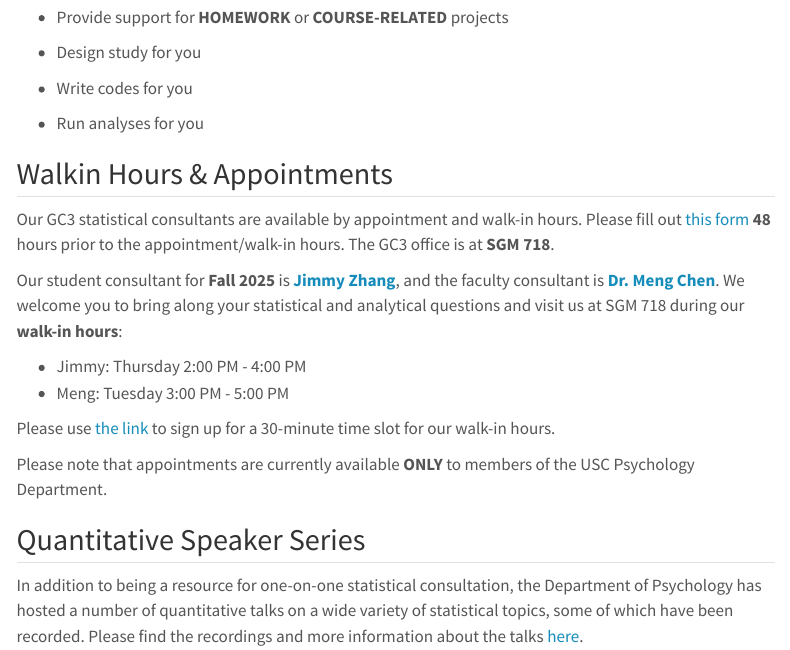
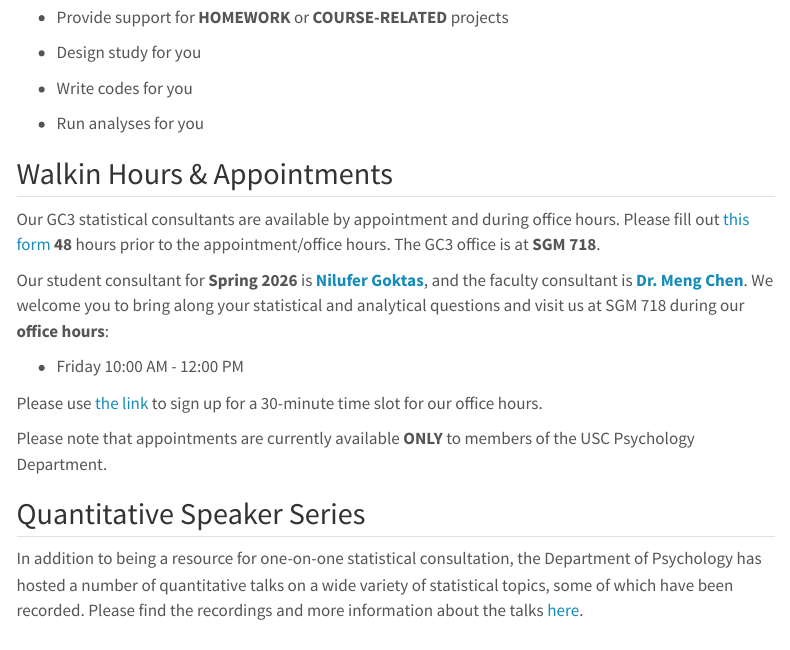
Before and after one commit to usc-gc3/gc3site, a Quarto document (index.qmd): the page in a window 1100 px wide, from 610 px down. Rendered offline with R 4.5, knitr and Pandoc in place of Quarto, with nearby package versions; menus at the side of the page are left out.

Commit message:
Update index.qmd for Spring 2026

```diff
--- a/index.qmd
+++ b/index.qmd
@@ -30,16 +30,15 @@ The aim of the John J. McArdle Graduate Consultation and Computer Center (GC3) i
 
 ## Walkin Hours & Appointments
 
-Our GC3 statistical consultants are available by appointment and walk-in hours. Please fill out [this form](https://forms.gle/RYxWnyUwrJRBY5bu9) **48** hours prior to the appointment/walk-in hours. The GC3 office is at **SGM 718**.
+Our GC3 statistical consultants are available by appointment and during office hours. Please fill out [this form](https://forms.gle/RYxWnyUwrJRBY5bu9) **48** hours prior to the appointment/office hours. The GC3 office is at **SGM 718**.
 
 <!--# Note that you will need a door code to get into GC3; if you do not have one, or do not have access yet to GC3 with your existing code, please contact Gabriel Gonzalez (gonzaleg@usc.edu) to get a code or to give your existing code access to the GC3 lab. -->
 
-Our student consultant for **Fall 2025** is [**Jimmy Zhang**](https://dornsife.usc.edu/psyc/qmcp-graduate-students/), and the faculty consultant is [**Dr. Meng Chen**](https://dornsife.usc.edu/profile/meng-chen/). We welcome you to bring along your statistical and analytical questions and visit us at SGM 718 during our **walk-in hours**:
+Our student consultant for **Spring 2026** is [**Nilufer Goktas**](https://dornsife.usc.edu/psyc/qmcp-graduate-students/), and the faculty consultant is [**Dr. Meng Chen**](https://dornsife.usc.edu/profile/meng-chen/). We welcome you to bring along your statistical and analytical questions and visit us at SGM 718 during our **office hours**:
 
--   Jimmy: Thursday 2:00 PM - 4:00 PM
--   Meng: Tuesday 3:00 PM - 5:00 PM
+-   Friday 10:00 AM - 12:00 PM
 
-Please use [the link](https://outlook.office.com/book/GC3OfficeHour@uscedu.onmicrosoft.com/s/ziM7MrtcnUq5ah386JvsWg2?ismsaljsauthenabled) to sign up for a 30-minute time slot for our walk-in hours.
+Please use [the link](https://outlook.office.com/book/GC3OfficeHour@uscedu.onmicrosoft.com/s/ziM7MrtcnUq5ah386JvsWg2?ismsaljsauthenabled) to sign up for a 30-minute time slot for our office hours.
 
 Please note that appointments are currently available **ONLY** to members of the USC Psychology Department.
 
```
